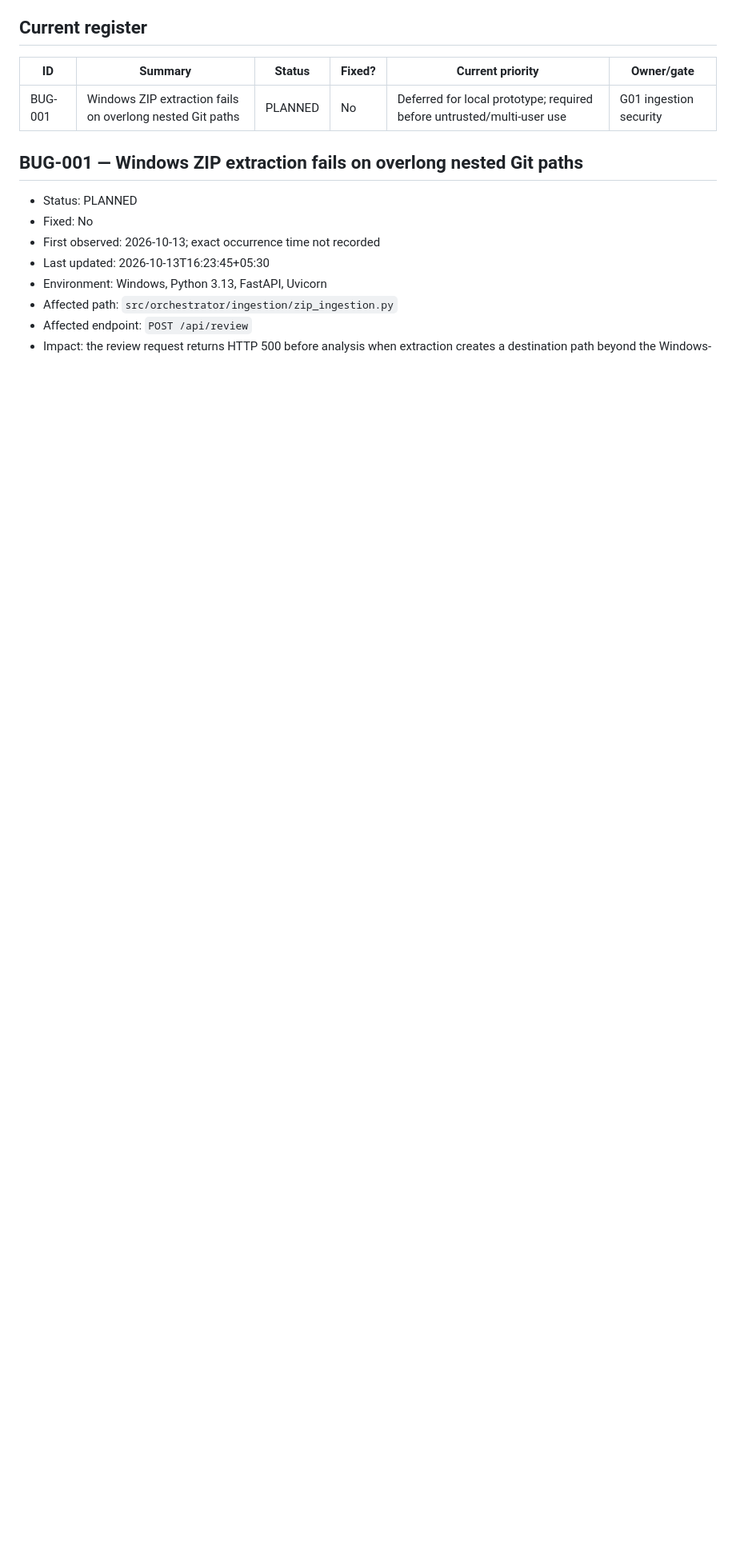
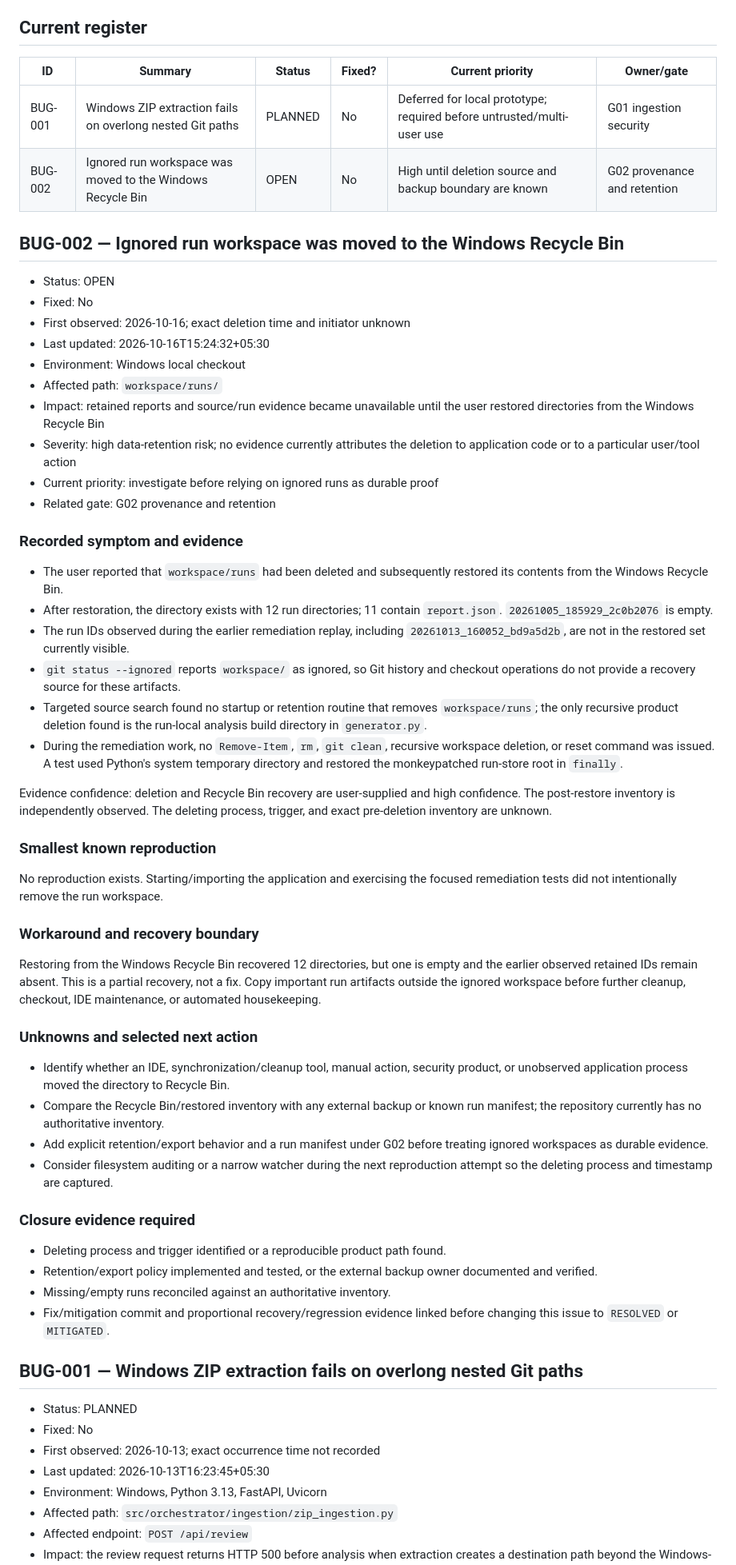
Before and after one commit to Koushik-Ambadi/reviewAgent, a Markdown page: docs/engineering/known-issues.md, the part around one of its changes. Shown at 80% size. GitHub-like rendering; blank space fills up the shorter version.

Commit message:
docs: record run workspace recovery incident

```diff
--- a/docs/engineering/known-issues.md
+++ b/docs/engineering/known-issues.md
@@ -31,6 +31,75 @@ make an issue fixed. Status changes require dated evidence in the issue entry.
 | ID | Summary | Status | Fixed? | Current priority | Owner/gate |
 |---|---|---|---|---|---|
 | BUG-001 | Windows ZIP extraction fails on overlong nested Git paths | PLANNED | No | Deferred for local prototype; required before untrusted/multi-user use | G01 ingestion security |
+| BUG-002 | Ignored run workspace was moved to the Windows Recycle Bin | OPEN | No | High until deletion source and backup boundary are known | G02 provenance and retention |
+
+## BUG-002 — Ignored run workspace was moved to the Windows Recycle Bin
+
+- Status: OPEN
+- Fixed: No
+- First observed: 2026-10-16; exact deletion time and initiator unknown
+- Last updated: 2026-10-16T15:24:32+05:30
+- Environment: Windows local checkout
+- Affected path: `workspace/runs/`
+- Impact: retained reports and source/run evidence became unavailable until the
+  user restored directories from the Windows Recycle Bin
+- Severity: high data-retention risk; no evidence currently attributes the
+  deletion to application code or to a particular user/tool action
+- Current priority: investigate before relying on ignored runs as durable proof
+- Related gate: G02 provenance and retention
+
+### Recorded symptom and evidence
+
+- The user reported that `workspace/runs` had been deleted and subsequently
+  restored its contents from the Windows Recycle Bin.
+- After restoration, the directory exists with 12 run directories; 11 contain
+  `report.json`. `20261005_185929_2c0b2076` is empty.
+- The run IDs observed during the earlier remediation replay, including
+  `20261013_160052_bd9a5d2b`, are not in the restored set currently visible.
+- `git status --ignored` reports `workspace/` as ignored, so Git history and
+  checkout operations do not provide a recovery source for these artifacts.
+- Targeted source search found no startup or retention routine that removes
+  `workspace/runs`; the only recursive product deletion found is the run-local
+  analysis build directory in `generator.py`.
+- During the remediation work, no `Remove-Item`, `rm`, `git clean`, recursive
+  workspace deletion, or reset command was issued. A test used Python's system
+  temporary directory and restored the monkeypatched run-store root in `finally`.
+
+Evidence confidence: deletion and Recycle Bin recovery are user-supplied and
+high confidence. The post-restore inventory is independently observed. The
+deleting process, trigger, and exact pre-deletion inventory are unknown.
+
+### Smallest known reproduction
+
+No reproduction exists. Starting/importing the application and exercising the
+focused remediation tests did not intentionally remove the run workspace.
+
+### Workaround and recovery boundary
+
+Restoring from the Windows Recycle Bin recovered 12 directories, but one is
+empty and the earlier observed retained IDs remain absent. This is a partial
+recovery, not a fix. Copy important run artifacts outside the ignored workspace
+before further cleanup, checkout, IDE maintenance, or automated housekeeping.
+
+### Unknowns and selected next action
+
+- Identify whether an IDE, synchronization/cleanup tool, manual action, security
+  product, or unobserved application process moved the directory to Recycle Bin.
+- Compare the Recycle Bin/restored inventory with any external backup or known
+  run manifest; the repository currently has no authoritative inventory.
+- Add explicit retention/export behavior and a run manifest under G02 before
+  treating ignored workspaces as durable evidence.
+- Consider filesystem auditing or a narrow watcher during the next reproduction
+  attempt so the deleting process and timestamp are captured.
+
+### Closure evidence required
+
+- Deleting process and trigger identified or a reproducible product path found.
+- Retention/export policy implemented and tested, or the external backup owner
+  documented and verified.
+- Missing/empty runs reconciled against an authoritative inventory.
+- Fix/mitigation commit and proportional recovery/regression evidence linked
+  before changing this issue to `RESOLVED` or `MITIGATED`.
 
 ## BUG-001 — Windows ZIP extraction fails on overlong nested Git paths
 
```
Also changed, not shown: other parts of docs/engineering/known-issues.md (+1 -1 lines), docs/engineering/project-history.md (+12 -0 lines).
